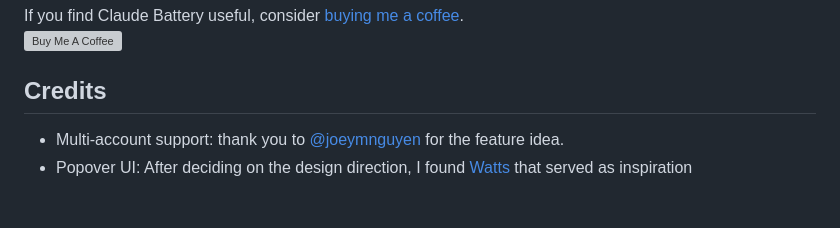
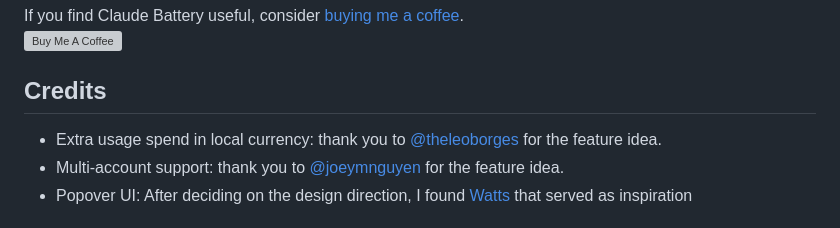
Before and after one commit to Reebz/claude-battery, a Markdown page: README.md, the part around the change. GitHub-like rendering; grey boxes are pictures that could not be loaded.

Commit message:
Update credits section in README
Added credit for feature ideas and design inspiration.

```diff
--- a/README.md
+++ b/README.md
@@ -114,6 +114,7 @@ If you find Claude Battery useful, consider [buying me a coffee](https://buymeac
 
 ## Credits
 
+- Extra usage spend in local currency: thank you to [@theleoborges](https://github.com/theleoborges) for the feature idea.
 - Multi-account support: thank you to [@joeymnguyen](https://github.com/joeymnguyen) for the feature idea.
 - Popover UI: After deciding on the design direction, I found [Watts](https://apps.apple.com/us/app/watts/id422559334?mt=12) that served as inspiration
 
```
